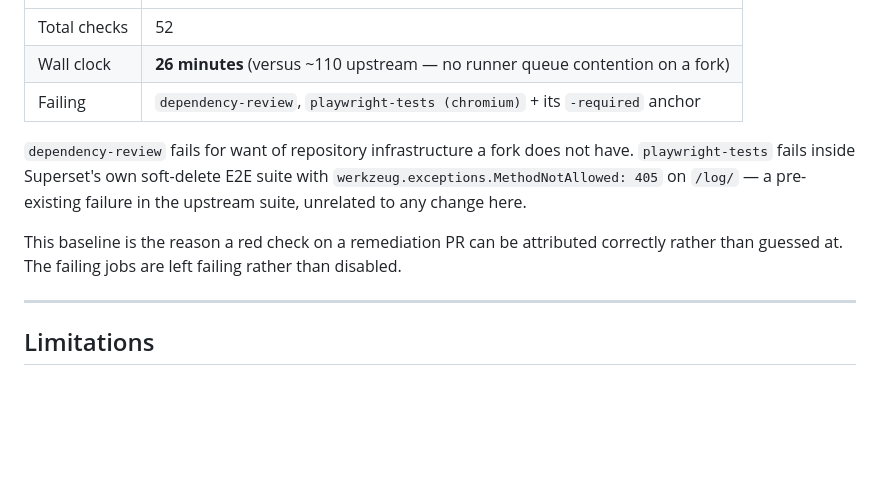
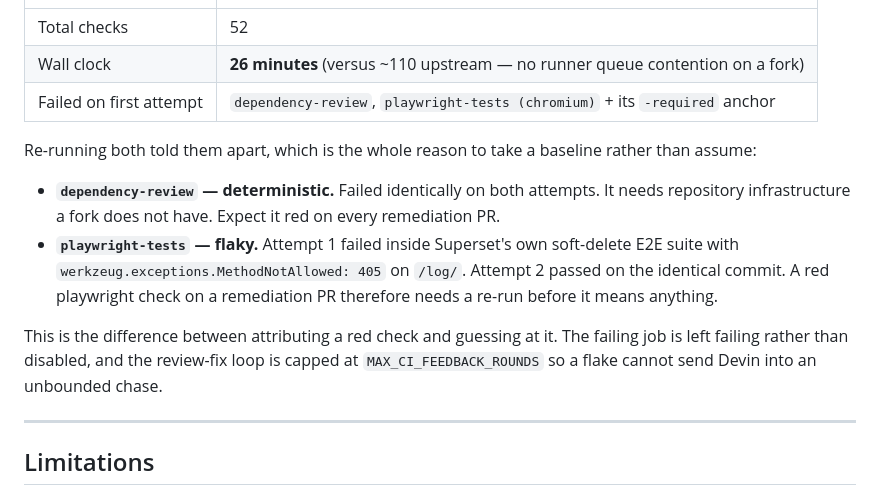
Before and after one commit to amylase/subset, a Markdown page: README.md, the part around the change. GitHub-like rendering; blank space fills up the shorter version.

Commit message:
Correct the CI baseline: playwright is flaky, not deterministically red
Re-running both failed jobs on the unchanged baseline commit separated them.
dependency-review failed identically twice (fork infrastructure). playwright
passed on the second attempt, so its 405 in the soft-delete E2E suite is a
flake — a red playwright check on a remediation PR needs a re-run before it
means anything.

Co-Authored-By: Claude Opus 5 <noreply@anthropic.com>

```diff
--- a/README.md
+++ b/README.md
@@ -256,15 +256,19 @@ self-contained test file and nothing else, so it is a clean measurement of the f
 | --- | --- |
 | Total checks | 52 |
 | Wall clock | **26 minutes** (versus ~110 upstream — no runner queue contention on a fork) |
-| Failing | `dependency-review`, `playwright-tests (chromium)` + its `-required` anchor |
+| Failed on first attempt | `dependency-review`, `playwright-tests (chromium)` + its `-required` anchor |
 
-`dependency-review` fails for want of repository infrastructure a fork does not have.
-`playwright-tests` fails inside Superset's own soft-delete E2E suite with
-`werkzeug.exceptions.MethodNotAllowed: 405` on `/log/` — a pre-existing failure in the upstream
-suite, unrelated to any change here.
+Re-running both told them apart, which is the whole reason to take a baseline rather than assume:
 
-This baseline is the reason a red check on a remediation PR can be attributed correctly rather than
-guessed at. The failing jobs are left failing rather than disabled.
+- **`dependency-review` — deterministic.** Failed identically on both attempts. It needs repository
+  infrastructure a fork does not have. Expect it red on every remediation PR.
+- **`playwright-tests` — flaky.** Attempt 1 failed inside Superset's own soft-delete E2E suite with
+  `werkzeug.exceptions.MethodNotAllowed: 405` on `/log/`. Attempt 2 passed on the identical commit.
+  A red playwright check on a remediation PR therefore needs a re-run before it means anything.
+
+This is the difference between attributing a red check and guessing at it. The failing job is left
+failing rather than disabled, and the review-fix loop is capped at
+`MAX_CI_FEEDBACK_ROUNDS` so a flake cannot send Devin into an unbounded chase.
 
 [PR #1]: https://github.com/amylase/superset/pull/1
 
```
